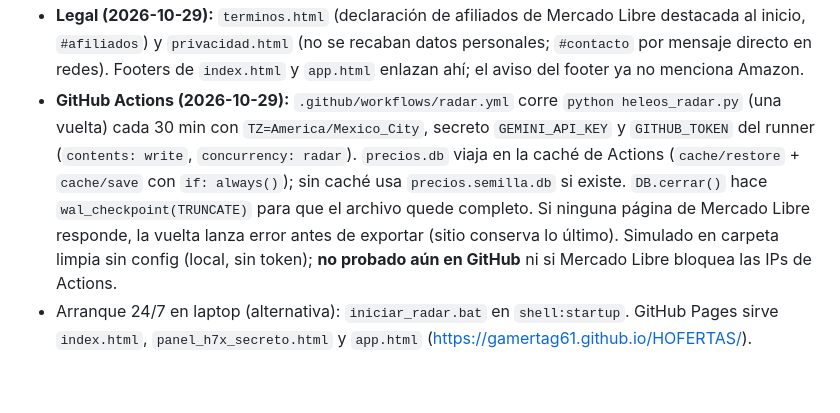
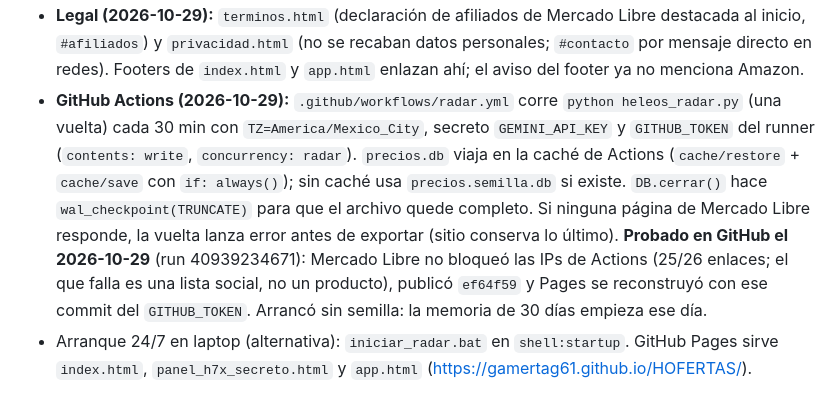
Before and after one commit to gamertag61/HOFERTAS, a Markdown page: CLAUDE.md, the part around the change. Rendered like a GitHub page.

Commit message:
Docs: radar en GitHub Actions probado
Co-Authored-By: Claude Opus 5.5 <noreply@anthropic.com>

```diff
--- a/CLAUDE.md
+++ b/CLAUDE.md
@@ -70,5 +70,5 @@ Arquitectura: **GitHub es el bus de datos**. Solo el radar depende de una máqui
 - **Pruebas:** `python -m unittest discover tests` (reglas, cola de IA con saturación simulada, capa HTTP de Gemini contra servidor local, exportación). Probado además con dos vueltas reales en modo local (26 productos, IDs `MLM` extraídos, una baja real detectada). Gemini probado con la clave real del usuario (`--probar-ia`, 2026-10-29). **No probado aún:** el modo GitHub del radar v2.
 - **Panel**: "Guardar enlaces" escribe `enlaces.txt` en el repo vía API de GitHub (token fine-grained, solo Contents, en `localStorage` del navegador). Sin token usa el archivo local.
 - **Legal (2026-10-29):** `terminos.html` (declaración de afiliados de Mercado Libre destacada al inicio, `#afiliados`) y `privacidad.html` (no se recaban datos personales; `#contacto` por mensaje directo en redes). Footers de `index.html` y `app.html` enlazan ahí; el aviso del footer ya no menciona Amazon.
-- **GitHub Actions (2026-10-29):** `.github/workflows/radar.yml` corre `python heleos_radar.py` (una vuelta) cada 30 min con `TZ=America/Mexico_City`, secreto `GEMINI_API_KEY` y `GITHUB_TOKEN` del runner (`contents: write`, `concurrency: radar`). `precios.db` viaja en la caché de Actions (`cache/restore` + `cache/save` con `if: always()`); sin caché usa `precios.semilla.db` si existe. `DB.cerrar()` hace `wal_checkpoint(TRUNCATE)` para que el archivo quede completo. Si ninguna página de Mercado Libre responde, la vuelta lanza error antes de exportar (sitio conserva lo último). Simulado en carpeta limpia sin config (local, sin token); **no probado aún en GitHub** ni si Mercado Libre bloquea las IPs de Actions.
+- **GitHub Actions (2026-10-29):** `.github/workflows/radar.yml` corre `python heleos_radar.py` (una vuelta) cada 30 min con `TZ=America/Mexico_City`, secreto `GEMINI_API_KEY` y `GITHUB_TOKEN` del runner (`contents: write`, `concurrency: radar`). `precios.db` viaja en la caché de Actions (`cache/restore` + `cache/save` con `if: always()`); sin caché usa `precios.semilla.db` si existe. `DB.cerrar()` hace `wal_checkpoint(TRUNCATE)` para que el archivo quede completo. Si ninguna página de Mercado Libre responde, la vuelta lanza error antes de exportar (sitio conserva lo último). **Probado en GitHub el 2026-10-29** (run 40939234671): Mercado Libre no bloqueó las IPs de Actions (25/26 enlaces; el que falla es una lista social, no un producto), publicó `ef64f59` y Pages se reconstruyó con ese commit del `GITHUB_TOKEN`. Arrancó sin semilla: la memoria de 30 días empieza ese día.
 - Arranque 24/7 en laptop (alternativa): `iniciar_radar.bat` en `shell:startup`. GitHub Pages sirve `index.html`, `panel_h7x_secreto.html` y `app.html` (https://gamertag61.github.io/HOFERTAS/).
```
